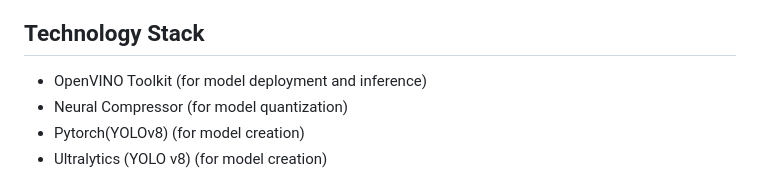
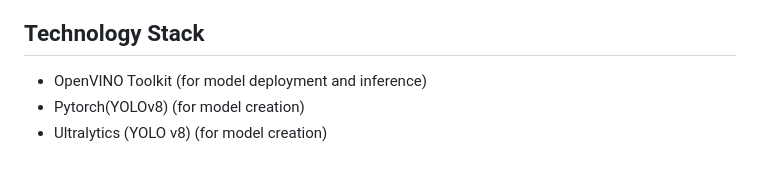
Before and after one commit to devprashad/human-detection-in-railway-using-openvino, a Markdown page: README.md, the part around the change. Drawn GitHub-style.

```diff
--- a/README.md
+++ b/README.md
@@ -81,7 +81,6 @@ When the model detects an anomaly, an alert is triggered, notifying the railway
 ## Technology Stack
 
 - OpenVINO Toolkit (for model deployment and inference)
-- Neural Compressor (for model quantization)
 - Pytorch(YOLOv8) (for model creation)
 - Ultralytics (YOLO v8) (for model creation)
 
```
